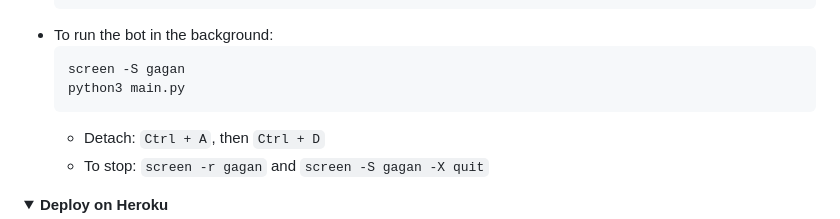
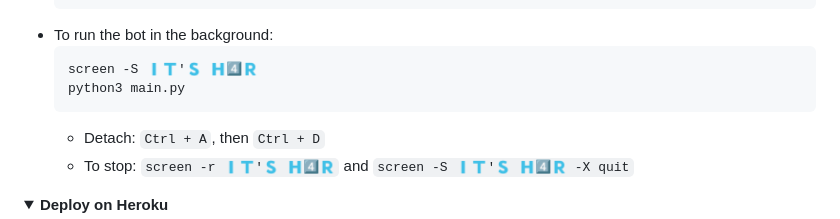
Before and after one commit to itsh4ro5/Src01, a Markdown page: README.md, the part around one of its changes. Rendered like a GitHub page; folded sections open.

````diff
--- a/README.md
+++ b/README.md
@@ -125,11 +125,11 @@ To run the bot, you'll need to configure a few sensitive variables. Here's how t
 
 - To run the bot in the background:
   ```bash
-  screen -S gagan
+  screen -S 🇮‌🇹‌'🇸‌ 🇭‌4️⃣🇷‌
   python3 main.py
   ```
   - Detach: `Ctrl + A`, then `Ctrl + D`
-  - To stop: `screen -r gagan` and `screen -S gagan -X quit`
+  - To stop: `screen -r 🇮‌🇹‌'🇸‌ 🇭‌4️⃣🇷‌` and `screen -S 🇮‌🇹‌'🇸‌ 🇭‌4️⃣🇷‌ -X quit`
 
 </details>
 
````
Also changed, not shown: other parts of README.md (+3 -3 lines).
